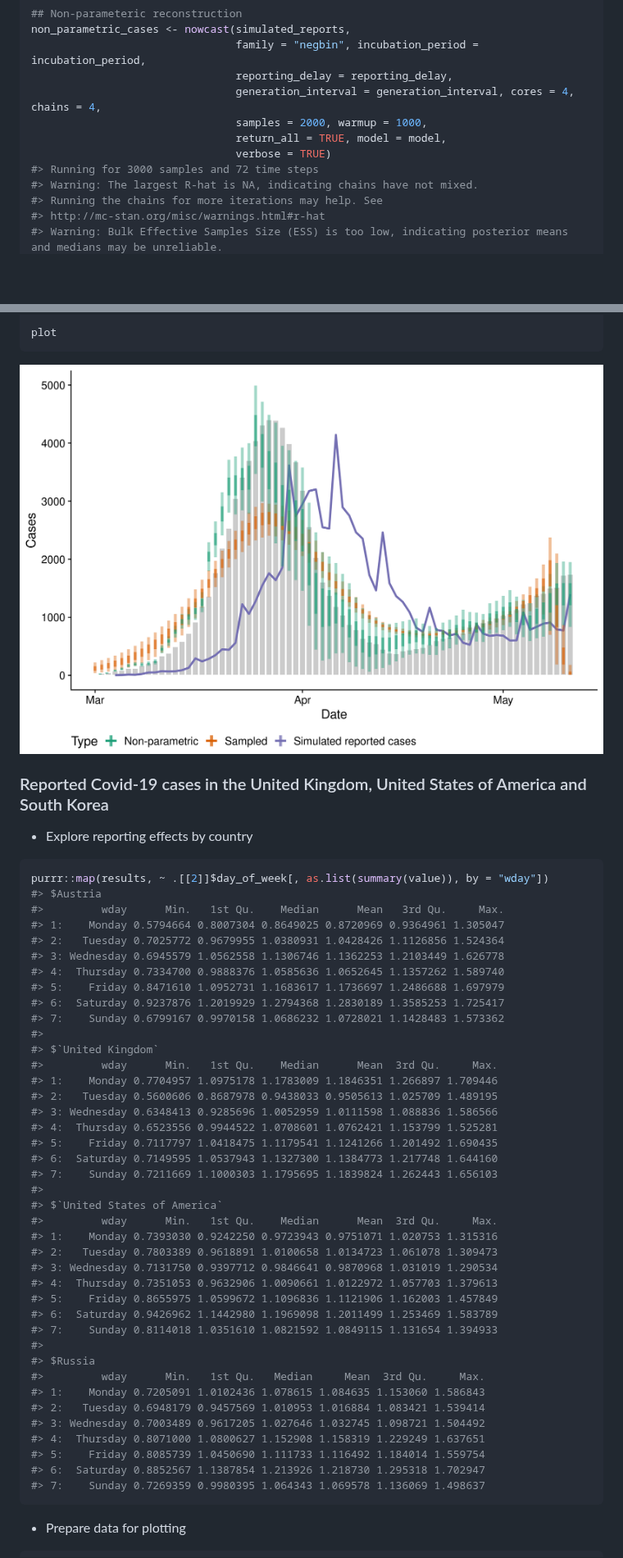
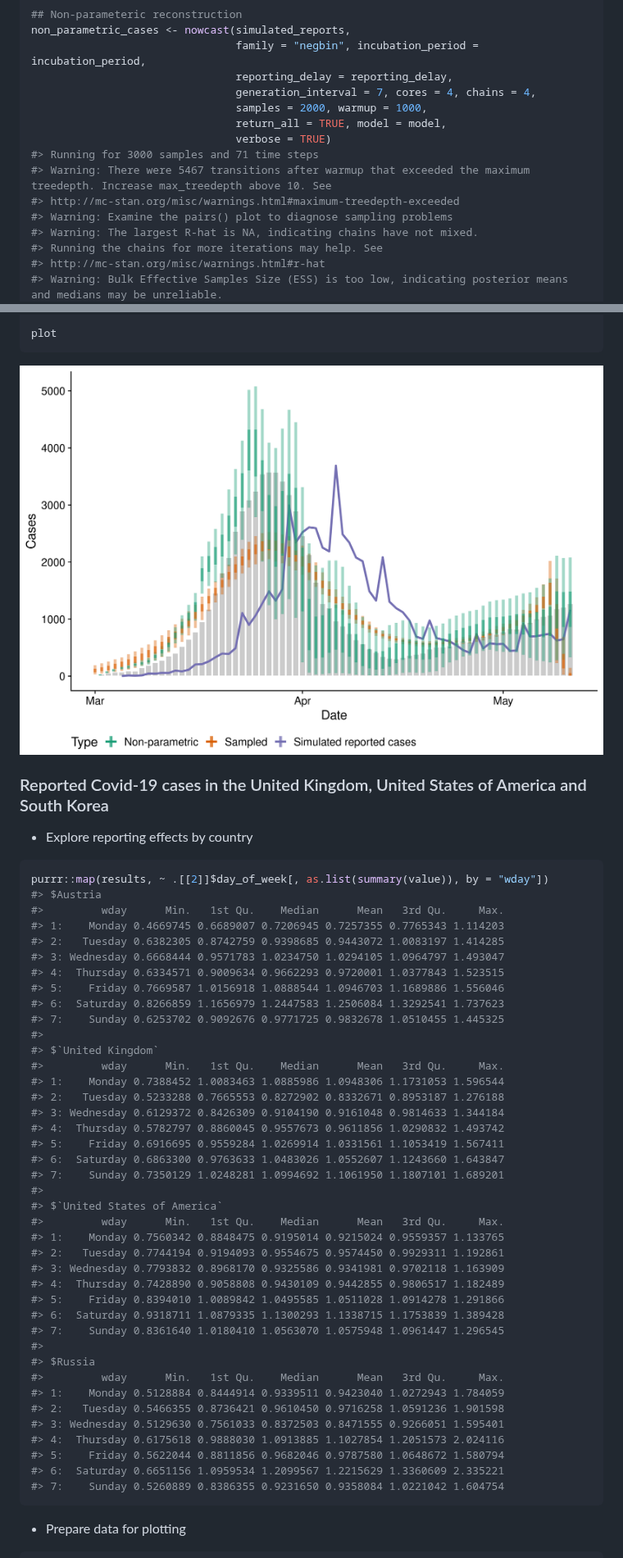
Before and after one commit to epiforecasts/backcalc, a Markdown page: report.md, 2 parts joined by grey strips. Shown at 82% size. GitHub-like rendering; pictures changed too: figures/unnamed-chunk-13-1.png; blank space fills up the shorter version.

````diff
--- a/report.md
+++ b/report.md
@@ -316,11 +313,14 @@ sampling_cases <- nowcast_pipeline(reported_cases = simulated_reports[, import_s
 non_parametric_cases <- nowcast(simulated_reports,
                                 family = "negbin", incubation_period = incubation_period,
                                 reporting_delay = reporting_delay,
-                                generation_interval = generation_interval, cores = 4, chains = 4,
+                                generation_interval = 7, cores = 4, chains = 4,
                                 samples = 2000, warmup = 1000,
                                 return_all = TRUE, model = model,
                                 verbose = TRUE)
-#> Running for 3000 samples and 72 time steps
+#> Running for 3000 samples and 71 time steps
+#> Warning: There were 5467 transitions after warmup that exceeded the maximum treedepth. Increase max_treedepth above 10. See
+#> http://mc-stan.org/misc/warnings.html#maximum-treedepth-exceeded
+#> Warning: Examine the pairs() plot to diagnose sampling problems
 #> Warning: The largest R-hat is NA, indicating chains have not mixed.
 #> Running the chains for more iterations may help. See
 #> http://mc-stan.org/misc/warnings.html#r-hat
@@ -548,43 +557,43 @@ country
 purrr::map(results, ~ .[[2]]$day_of_week[, as.list(summary(value)), by = "wday"])
 #> $Austria
 #>         wday      Min.   1st Qu.    Median      Mean   3rd Qu.     Max.
-#> 1:    Monday 0.5794664 0.8007304 0.8649025 0.8720969 0.9364961 1.305047
-#> 2:   Tuesday 0.7025772 0.9679955 1.0380931 1.0428426 1.1126856 1.524364
-#> 3: Wednesday 0.6945579 1.0562558 1.1306746 1.1362253 1.2103449 1.626778
-#> 4:  Thursday 0.7334700 0.9888376 1.0585636 1.0652645 1.1357262 1.589740
-#> 5:    Friday 0.8471610 1.0952731 1.1683617 1.1736697 1.2486688 1.697979
-#> 6:  Saturday 0.9237876 1.2019929 1.2794368 1.2830189 1.3585253 1.725417
-#> 7:    Sunday 0.6799167 0.9970158 1.0686232 1.0728021 1.1428483 1.573362
+#> 1:    Monday 0.4669745 0.6689007 0.7206945 0.7257355 0.7765343 1.114203
+#> 2:   Tuesday 0.6382305 0.8742759 0.9398685 0.9443072 1.0083197 1.414285
+#> 3: Wednesday 0.6668444 0.9571783 1.0234750 1.0294105 1.0964797 1.493047
+#> 4:  Thursday 0.6334571 0.9009634 0.9662293 0.9720001 1.0377843 1.523515
+#> 5:    Friday 0.7669587 1.0156918 1.0888544 1.0946703 1.1689886 1.556046
+#> 6:  Saturday 0.8266859 1.1656979 1.2447583 1.2506084 1.3292541 1.737623
+#> 7:    Sunday 0.6253702 0.9092676 0.9771725 0.9832678 1.0510455 1.445325
 #>
 #> $`United Kingdom`
-#>         wday      Min.   1st Qu.    Median      Mean  3rd Qu.     Max.
-#> 1:    Monday 0.7704957 1.0975178 1.1783009 1.1846351 1.266897 1.709446
-#> 2:   Tuesday 0.5600606 0.8687978 0.9438033 0.9505613 1.025709 1.489195
-#> 3: Wednesday 0.6348413 0.9285696 1.0052959 1.0111598 1.088836 1.586566
-#> 4:  Thursday 0.6523556 0.9944522 1.0708601 1.0762421 1.153799 1.525281
-#> 5:    Friday 0.7117797 1.0418475 1.1179541 1.1241266 1.201492 1.690435
-#> 6:  Saturday 0.7149595 1.0537943 1.1327300 1.1384773 1.217748 1.644160
-#> 7:    Sunday 0.7211669 1.1000303 1.1795695 1.1839824 1.262443 1.656103
+#>         wday      Min.   1st Qu.    Median      Mean   3rd Qu.     Max.
+#> 1:    Monday 0.7388452 1.0083463 1.0885986 1.0948306 1.1731053 1.596544
+#> 2:   Tuesday 0.5233288 0.7665553 0.8272902 0.8332671 0.8953187 1.276188
+#> 3: Wednesday 0.6129372 0.8426309 0.9104190 0.9161048 0.9814633 1.344184
+#> 4:  Thursday 0.5782797 0.8860045 0.9557673 0.9611856 1.0290832 1.493742
+#> 5:    Friday 0.6916695 0.9559284 1.0269914 1.0331561 1.1053419 1.567411
+#> 6:  Saturday 0.6863300 0.9763633 1.0483026 1.0552607 1.1243660 1.643847
+#> 7:    Sunday 0.7350129 1.0248281 1.0994692 1.1061950 1.1807101 1.689201
 #>
 #> $`United States of America`
-#>         wday      Min.   1st Qu.    Median      Mean  3rd Qu.     Max.
-#> 1:    Monday 0.7393030 0.9242250 0.9723943 0.9751071 1.020753 1.315316
-#> 2:   Tuesday 0.7803389 0.9618891 1.0100658 1.0134723 1.061078 1.309473
-#> 3: Wednesday 0.7131750 0.9397712 0.9846641 0.9870968 1.031019 1.290534
-#> 4:  Thursday 0.7351053 0.9632906 1.0090661 1.0122972 1.057703 1.379613
-#> 5:    Friday 0.8655975 1.0599672 1.1096836 1.1121906 1.162003 1.457849
-#> 6:  Saturday 0.9426962 1.1442980 1.1969098 1.2011499 1.253469 1.583789
-#> 7:    Sunday 0.8114018 1.0351610 1.0821592 1.0849115 1.131654 1.394933
+#>         wday      Min.   1st Qu.    Median      Mean   3rd Qu.     Max.
+#> 1:    Monday 0.7560342 0.8848475 0.9195014 0.9215024 0.9559357 1.133765
+#> 2:   Tuesday 0.7744194 0.9194093 0.9554675 0.9574450 0.9929311 1.192861
+#> 3: Wednesday 0.7793832 0.8968170 0.9325586 0.9341981 0.9702118 1.163909
+#> 4:  Thursday 0.7428890 0.9058808 0.9430109 0.9442855 0.9806517 1.182489
+#> 5:    Friday 0.8394010 1.0089842 1.0495585 1.0511028 1.0914278 1.291866
+#> 6:  Saturday 0.9318711 1.0879335 1.1300293 1.1338715 1.1753839 1.389428
+#> 7:    Sunday 0.8361640 1.0180410 1.0563070 1.0575948 1.0961447 1.296545
 #>
 #> $Russia
-#>         wday      Min.   1st Qu.   Median     Mean  3rd Qu.     Max.
-#> 1:    Monday 0.7205091 1.0102436 1.078615 1.084635 1.153060 1.586843
-#> 2:   Tuesday 0.6948179 0.9457569 1.010953 1.016884 1.083421 1.539414
-#> 3: Wednesday 0.7003489 0.9617205 1.027646 1.032745 1.098721 1.504492
-#> 4:  Thursday 0.8071000 1.0800627 1.152908 1.158319 1.229249 1.637651
-#> 5:    Friday 0.8085739 1.0450690 1.111733 1.116492 1.184014 1.559754
-#> 6:  Saturday 0.8852567 1.1387854 1.213926 1.218730 1.295318 1.702947
-#> 7:    Sunday 0.7269359 0.9980395 1.064343 1.069578 1.136069 1.498637
+#>         wday      Min.   1st Qu.    Median      Mean   3rd Qu.     Max.
+#> 1:    Monday 0.5128884 0.8444914 0.9339511 0.9423040 1.0272943 1.784059
+#> 2:   Tuesday 0.5466355 0.8736421 0.9610450 0.9716258 1.0591236 1.901598
+#> 3: Wednesday 0.5129630 0.7561033 0.8372503 0.8471555 0.9266051 1.595401
+#> 4:  Thursday 0.6175618 0.9888030 1.0913885 1.1027854 1.2051573 2.024116
+#> 5:    Friday 0.5622044 0.8811856 0.9682046 0.9787580 1.0648672 1.580794
+#> 6:  Saturday 0.6651156 1.0959534 1.2099567 1.2215629 1.3360609 2.335221
+#> 7:    Sunday 0.5260889 0.8386355 0.9231650 0.9358084 1.0221042 1.604754
 ```
 
   - Prepare data for
````
Also changed, not shown: other parts of report.md (+36 -30 lines), figures/unnamed-chunk-16-1.png, 4 other files.
